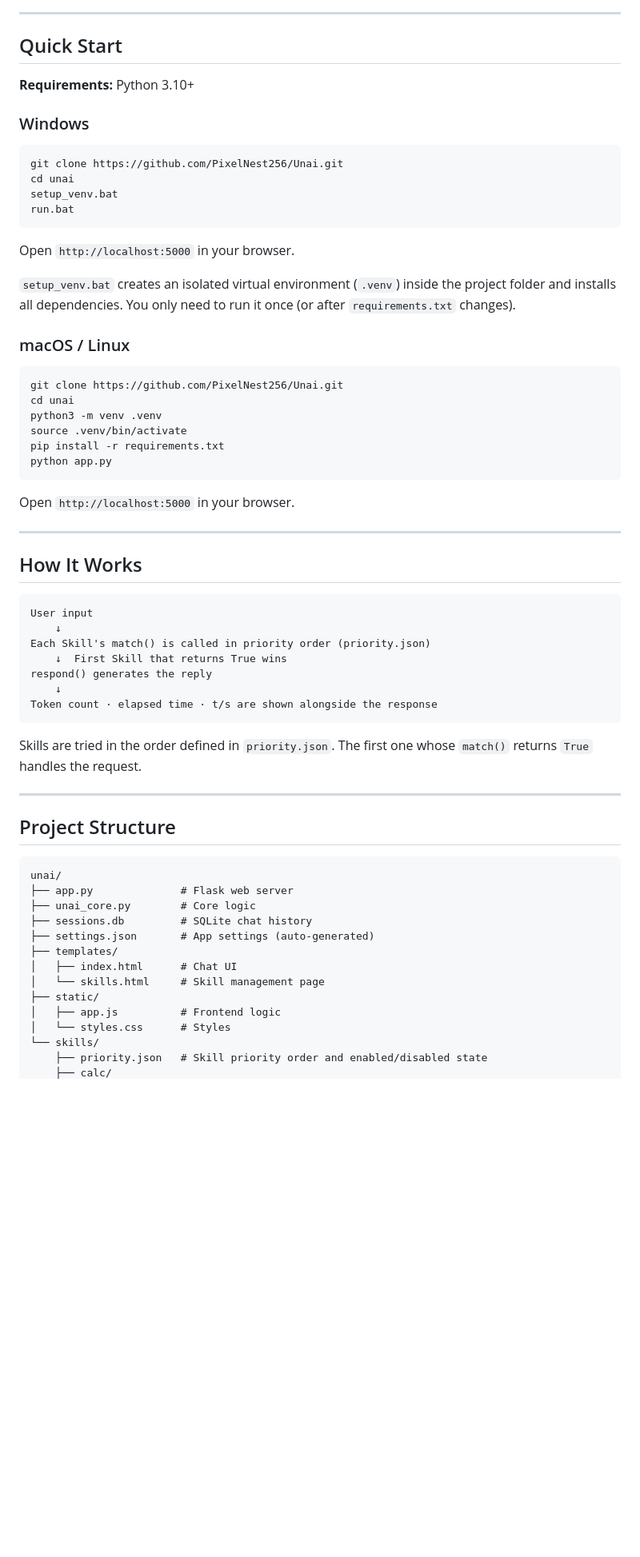
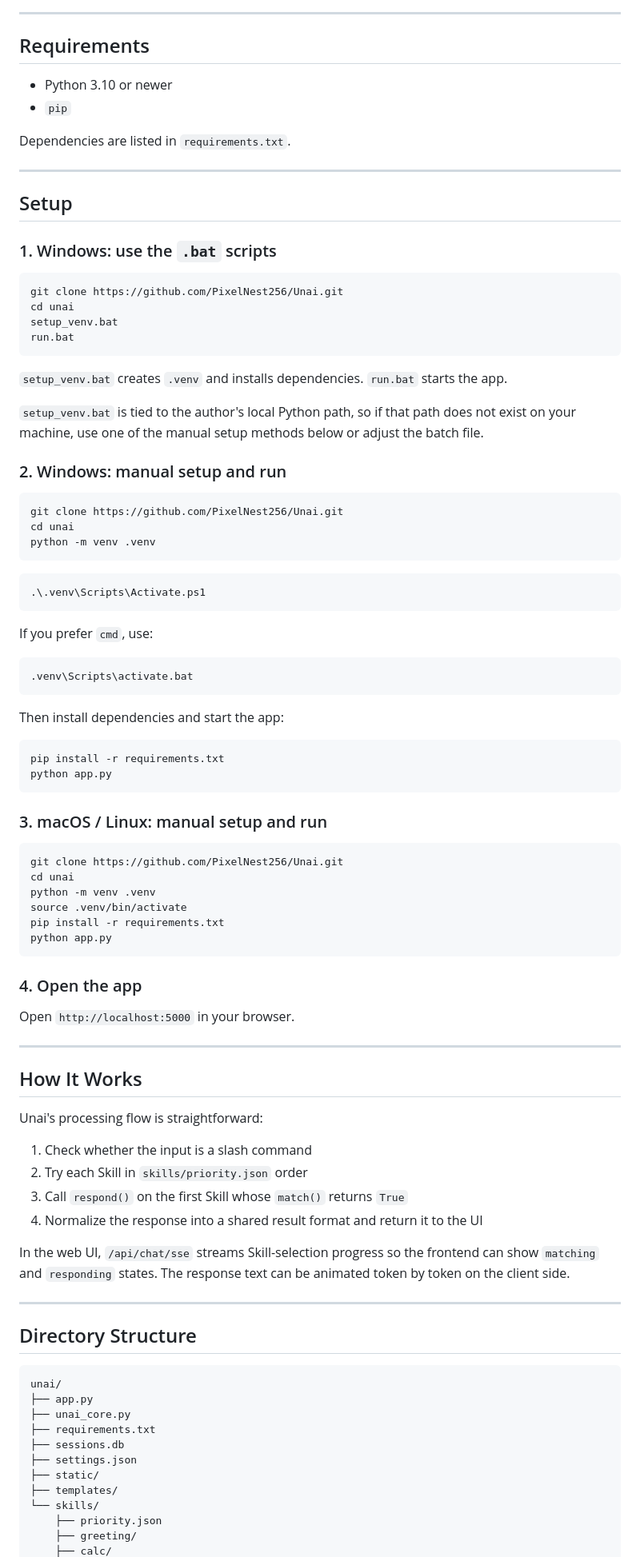
Before and after one commit to PixelNest256/Unai, a Markdown page: README.md, the part around one of its changes. Shown at 80% size. GitHub-like rendering; blank space fills up the shorter version.

````diff
--- a/README.md
+++ b/README.md
@@ -26,11 +35,18 @@ When Unai can't answer something, it says so clearly. That honesty is a feature,
 
 ---
 
-## Quick Start
+## Requirements
 
-**Requirements:** Python 3.10+
+- Python 3.10 or newer
+- `pip`
 
-### Windows
+Dependencies are listed in `requirements.txt`.
+
+---
+
+## Setup
+
+### 1. Windows: use the `.bat` scripts
 
 ```bat
 git clone https://github.com/PixelNest256/Unai.git
@@ -39,55 +55,78 @@ setup_venv.bat
 run.bat
 ```
 
-Open `http://localhost:5000` in your browser.
+`setup_venv.bat` creates `.venv` and installs dependencies.
+`run.bat` starts the app.
 
-`setup_venv.bat` creates an isolated virtual environment (`.venv`) inside the project folder and installs all dependencies. You only need to run it once (or after `requirements.txt` changes).
+`setup_venv.bat` is tied to the author's local Python path, so if that path does not exist on your machine, use one of the manual setup methods below or adjust the batch file.
 
-### macOS / Linux
+### 2. Windows: manual setup and run
 
 ```bash
 git clone https://github.com/PixelNest256/Unai.git
 cd unai
-python3 -m venv .venv
+python -m venv .venv
+```
+
+```powershell
+.\.venv\Scripts\Activate.ps1
+```
+
+If you prefer `cmd`, use:
+
+```bat
+.venv\Scripts\activate.bat
+```
+
+Then install dependencies and start the app:
+
+```bash
+pip install -r requirements.txt
+python app.py
+```
+
+### 3. macOS / Linux: manual setup and run
+
+```bash
+git clone https://github.com/PixelNest256/Unai.git
+cd unai
+python -m venv .venv
 source .venv/bin/activate
 pip install -r requirements.txt
 python app.py
 ```
 
+### 4. Open the app
 Open `http://localhost:5000` in your browser.
 
 ---
 
 ## How It Works
 
-```
-User input
-    ↓
-Each Skill's match() is called in priority order (priority.json)
-    ↓  First Skill that returns True wins
-respond() generates the reply
-    ↓
-Token count · elapsed time · t/s are shown alongside the response
-```
+Unai's processing flow is straightforward:
 
-Skills are tried in the order defined in `priority.json`. The first one whose `match()` returns `True` handles the request.
+1. Check whether the input is a slash command
+2. Try each Skill in `skills/priority.json` order
+3. Call `respond()` on the first Skill whose `match()` returns `True`
+4. Normalize the response into a shared result format and return it to the UI
+
+In the web UI, `/api/chat/sse` streams Skill-selection progress so the frontend can show `matching` and `responding` states.
+The response text can be animated token by token on the client side.
 
 ---
 
-## Project Structure
+## Directory Structure
 
-```
+```text
 unai/
-├── app.py              # Flask web server
-├── unai_core.py        # Core logic
-├── sessions.db         # SQLite chat history
-├── settings.json       # App settings (auto-generated)
+├── app.py
+├── unai_core.py
+├── requirements.txt
+├── sessions.db
+├── settings.json
+├── static/
 ├── templates/
-│   ├── index.html      # Chat UI
-│   └── skills.html     # Skill management page
-├── static/
-│   ├── app.js          # Frontend logic
-│   └── styles.css      # Styles
 └── skills/
-    ├── priority.json   # Skill priority order and enabled/disabled state
+    ├── priority.json
+    ├── greeting/
     ├── calc/
````
Also changed, not shown: other parts of README.md (+150 -115 lines).
